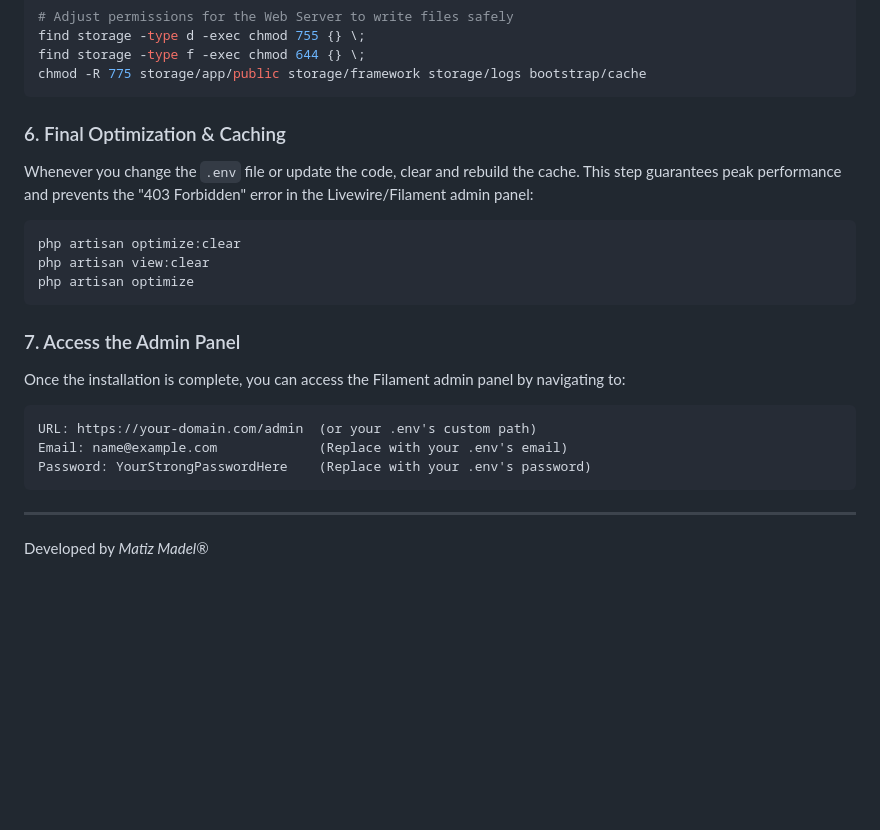
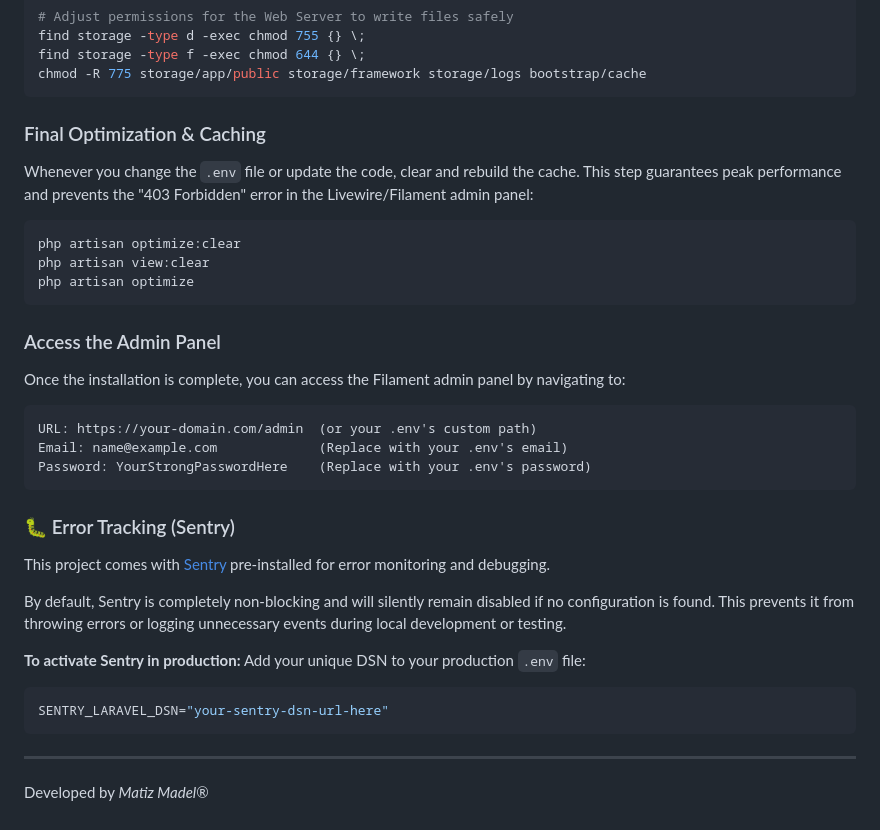
Before and after one commit to matiz-madel/Academic-Researcher-Web-Portfolio, a Markdown page: README.md, the part around the change. Drawn GitHub-style; blank space fills up the shorter version.

Commit message:
Revise README for caching and error tracking
Updated section headings and added Sentry error tracking information.

````diff
--- a/README.md
+++ b/README.md
@@ -113,20 +113,30 @@ find storage -type f -exec chmod 644 {} \;
 chmod -R 775 storage/app/public storage/framework storage/logs bootstrap/cache
 ```
 
-### 6. Final Optimization & Caching
+### Final Optimization & Caching
 Whenever you change the `.env` file or update the code, clear and rebuild the cache. This step guarantees peak performance and prevents the "403 Forbidden" error in the Livewire/Filament admin panel:
 ```bash
 php artisan optimize:clear
 php artisan view:clear
 php artisan optimize
 ```
-### 7. Access the Admin Panel
+### Access the Admin Panel
 Once the installation is complete, you can access the Filament admin panel by navigating to:
 ```text
 URL: https://your-domain.com/admin  (or your .env's custom path)
 Email: name@example.com             (Replace with your .env's email)
 Password: YourStrongPasswordHere    (Replace with your .env's password)
 ```
+### 🐛 Error Tracking (Sentry)
 
+This project comes with [Sentry](https://sentry.io/) pre-installed for error monitoring and debugging.
+
+By default, Sentry is completely non-blocking and will silently remain disabled if no configuration is found. This prevents it from throwing errors or logging unnecessary events during local development or testing.
+
+**To activate Sentry in production:**
+Add your unique DSN to your production `.env` file:
+```env
+SENTRY_LARAVEL_DSN="your-sentry-dsn-url-here"
+```
 ---
 Developed by *Matiz Madel*®
````
